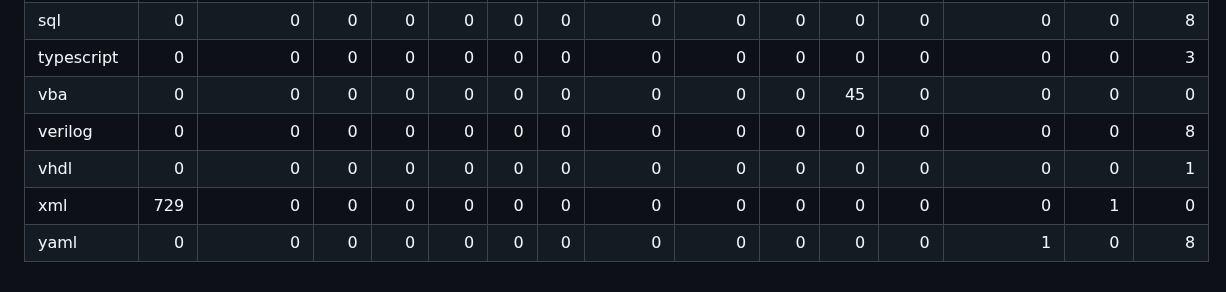
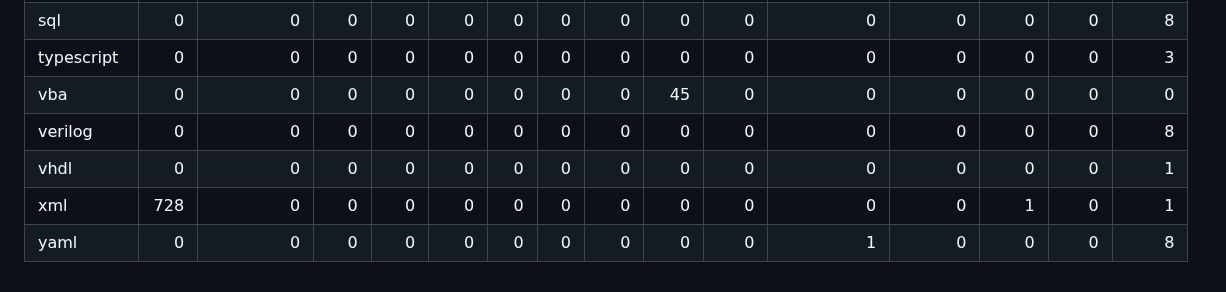
Before and after one commit to DioxusLabs/betlang, a Markdown page: actual_dataset_confusion_by_size.md, the part around one of its changes. GitHub-like rendering.

```diff
--- a/actual_dataset_confusion_by_size.md
+++ b/actual_dataset_confusion_by_size.md
@@ -399,8 +399,8 @@ Each matrix is count-based. Columns are the top predicted labels in that bucket;
 | shell | 0 | 0 | 0 | 0 | 0 | 0 | 0 | 0 | 0 | 0 | 0 | 0 | 0 | 0 | 4 |
 | sql | 0 | 0 | 0 | 0 | 0 | 0 | 0 | 0 | 0 | 0 | 0 | 0 | 0 | 0 | 8 |
 | typescript | 0 | 0 | 0 | 0 | 0 | 0 | 0 | 0 | 0 | 0 | 0 | 0 | 0 | 0 | 3 |
-| vba | 0 | 0 | 0 | 0 | 0 | 0 | 0 | 0 | 0 | 0 | 45 | 0 | 0 | 0 | 0 |
+| vba | 0 | 0 | 0 | 0 | 0 | 0 | 0 | 0 | 45 | 0 | 0 | 0 | 0 | 0 | 0 |
 | verilog | 0 | 0 | 0 | 0 | 0 | 0 | 0 | 0 | 0 | 0 | 0 | 0 | 0 | 0 | 8 |
 | vhdl | 0 | 0 | 0 | 0 | 0 | 0 | 0 | 0 | 0 | 0 | 0 | 0 | 0 | 0 | 1 |
-| xml | 729 | 0 | 0 | 0 | 0 | 0 | 0 | 0 | 0 | 0 | 0 | 0 | 0 | 1 | 0 |
-| yaml | 0 | 0 | 0 | 0 | 0 | 0 | 0 | 0 | 0 | 0 | 0 | 0 | 1 | 0 | 8 |
+| xml | 728 | 0 | 0 | 0 | 0 | 0 | 0 | 0 | 0 | 0 | 0 | 0 | 1 | 0 | 1 |
+| yaml | 0 | 0 | 0 | 0 | 0 | 0 | 0 | 0 | 0 | 0 | 1 | 0 | 0 | 0 | 8 |
```
Also changed, not shown: other parts of actual_dataset_confusion_by_size.md (+225 -225 lines), README.md (+3 -1 lines), assets/confusion-by-size.png, 2 other files.
